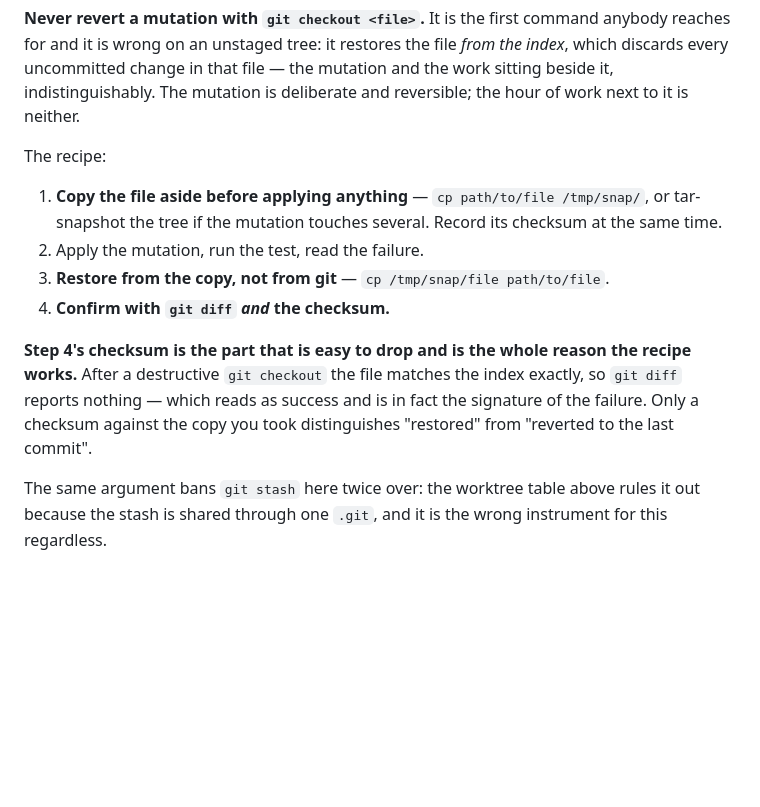
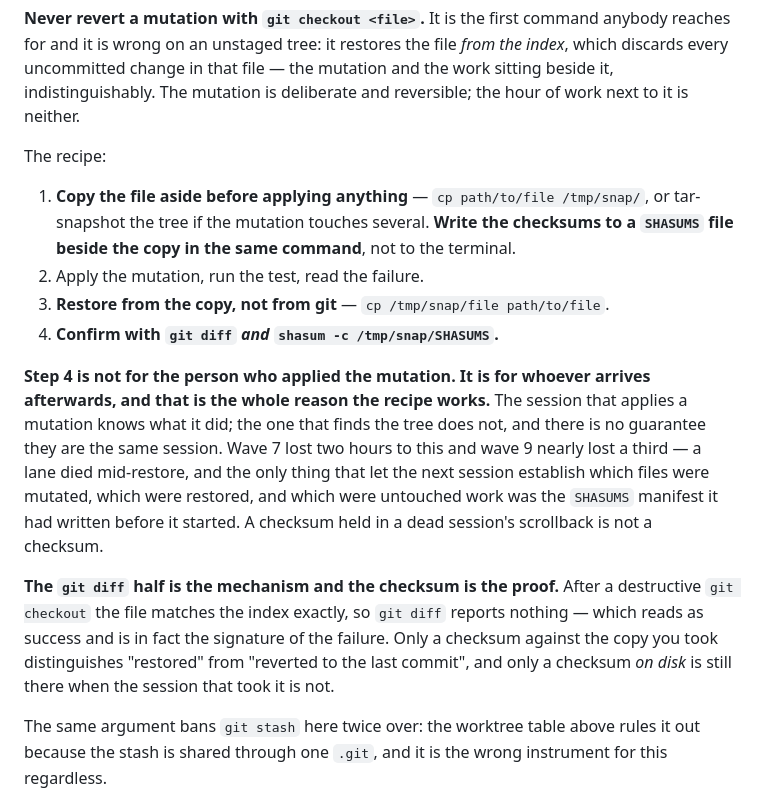
Before and after one commit to DulsaraNethmin/Shipper, a Markdown page: CLAUDE.md, the part around one of its changes. Rendered like a GitHub page; blank space fills up the shorter version.

```diff
--- a/CLAUDE.md
+++ b/CLAUDE.md
@@ -224,12 +225,14 @@ Breaking a mechanism deliberately to confirm a test fails is how this repository
 
 The recipe:
 
-1. **Copy the file aside before applying anything** — `cp path/to/file /tmp/snap/`, or tar-snapshot the tree if the mutation touches several. Record its checksum at the same time.
+1. **Copy the file aside before applying anything** — `cp path/to/file /tmp/snap/`, or tar-snapshot the tree if the mutation touches several. **Write the checksums to a `SHASUMS` file beside the copy in the same command**, not to the terminal.
 2. Apply the mutation, run the test, read the failure.
 3. **Restore from the copy, not from git** — `cp /tmp/snap/file path/to/file`.
-4. **Confirm with `git diff` *and* the checksum.**
+4. **Confirm with `git diff` *and* `shasum -c /tmp/snap/SHASUMS`.**
 
-**Step 4's checksum is the part that is easy to drop and is the whole reason the recipe works.** After a destructive `git checkout` the file matches the index exactly, so `git diff` reports nothing — which reads as success and is in fact the signature of the failure. Only a checksum against the copy you took distinguishes "restored" from "reverted to the last commit".
+**Step 4 is not for the person who applied the mutation. It is for whoever arrives afterwards, and that is the whole reason the recipe works.** The session that applies a mutation knows what it did; the one that finds the tree does not, and there is no guarantee they are the same session. Wave 7 lost two hours to this and wave 9 nearly lost a third — a lane died mid-restore, and the only thing that let the next session establish which files were mutated, which were restored, and which were untouched work was the `SHASUMS` manifest it had written before it started. A checksum held in a dead session's scrollback is not a checksum.
+
+**The `git diff` half is the mechanism and the checksum is the proof.** After a destructive `git checkout` the file matches the index exactly, so `git diff` reports nothing — which reads as success and is in fact the signature of the failure. Only a checksum against the copy you took distinguishes "restored" from "reverted to the last commit", and only a checksum *on disk* is still there when the session that took it is not.
 
 The same argument bans `git stash` here twice over: the worktree table above rules it out because the stash is shared through one `.git`, and it is the wrong instrument for this regardless.
 
```
Also changed, not shown: other parts of CLAUDE.md (+1 -0 lines).
